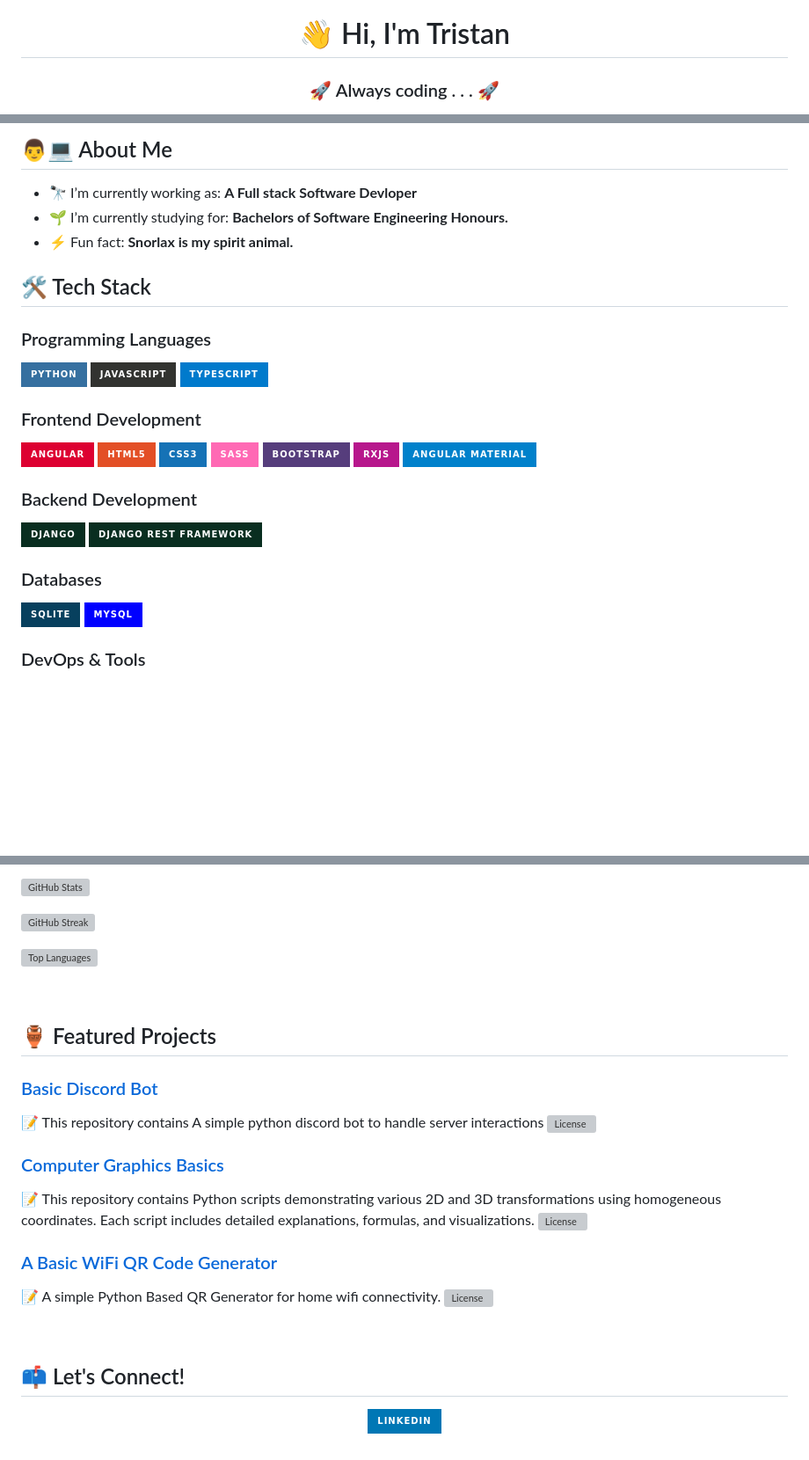
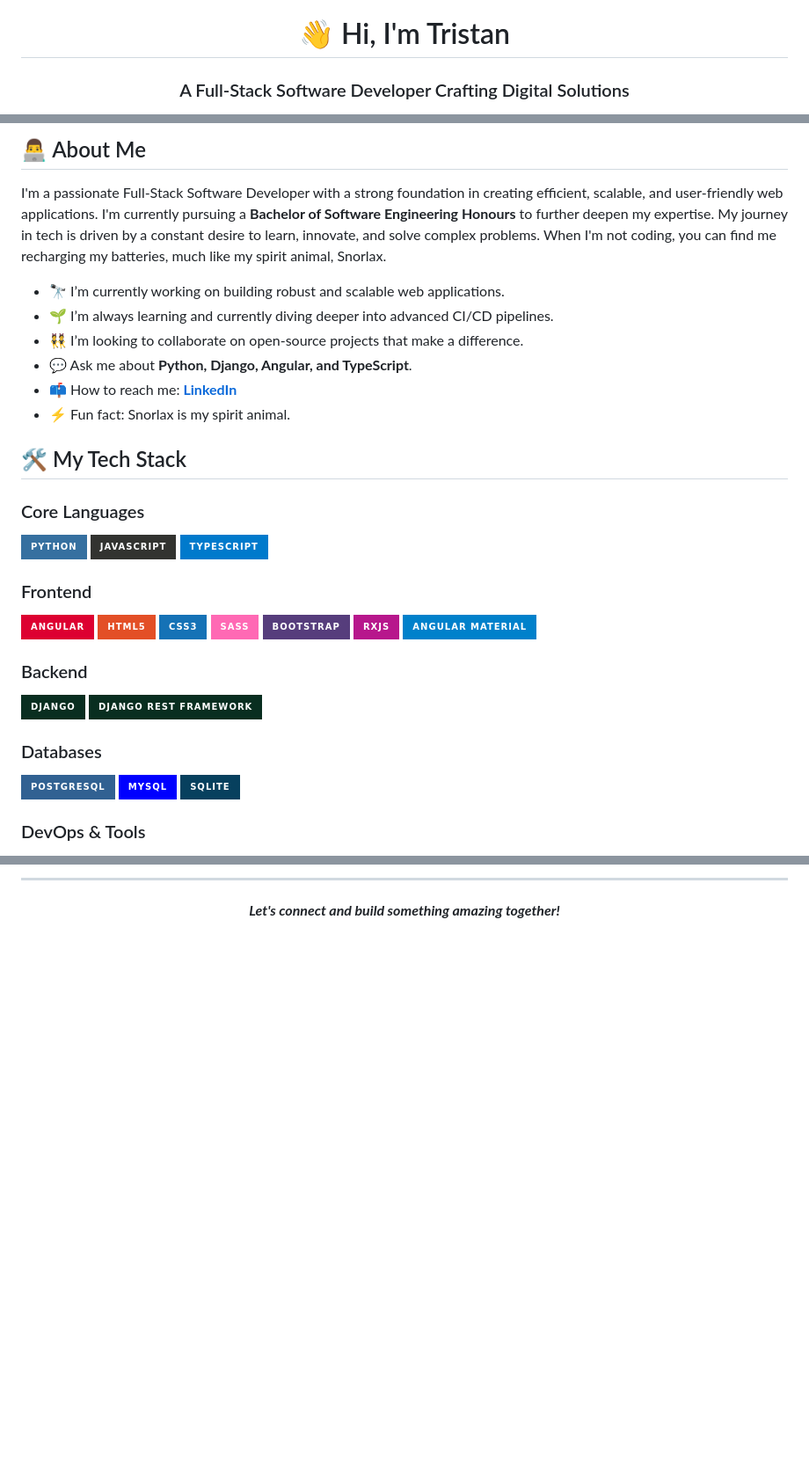
Before and after one commit to Tristan-Russell/Tristan-Russell, a Markdown page: README.md, 3 parts joined by grey strips. Shown: that part at 88% size. Rendered like a GitHub page; badges without logos; blank space fills up the shorter version; grey boxes are pictures that could not be loaded.

```diff
--- a/README.md
+++ b/README.md
@@ -1,3 +1,4 @@
 <h1 align="center">👋 Hi, I'm Tristan</h1>
-<h3 align="center">🚀 Always coding . . . 🚀</h3>
+<h3 align="center">A Full-Stack Software Developer Crafting Digital Solutions</h3>
+
 <p align="center">
@@ -8,18 +12,23 @@
 
-## 👨💻 About Me
+## 👨‍💻 About Me
 
-- 🔭 I’m currently working as: **A Full stack Software Devloper**
-- 🌱 I’m currently studying for: **Bachelors of Software Engineering Honours.**
-- ⚡ Fun fact: **Snorlax is my spirit animal.**
+I'm a passionate Full-Stack Software Developer with a strong foundation in creating efficient, scalable, and user-friendly web applications. I'm currently pursuing a **Bachelor of Software Engineering Honours** to further deepen my expertise. My journey in tech is driven by a constant desire to learn, innovate, and solve complex problems. When I'm not coding, you can find me recharging my batteries, much like my spirit animal, Snorlax.
 
-## 🛠️ Tech Stack
+- 🔭 I’m currently working on building robust and scalable web applications.
+- 🌱 I’m always learning and currently diving deeper into advanced CI/CD pipelines.
+- 👯 I’m looking to collaborate on open-source projects that make a difference.
+- 💬 Ask me about **Python, Django, Angular, and TypeScript**.
+- 📫 How to reach me: **[LinkedIn](https://www.linkedin.com/in/tristan-mark-russell/)**
+- ⚡ Fun fact: Snorlax is my spirit animal.
 
-### Programming Languages
+## 🛠️ My Tech Stack
+
+### Core Languages
 ![Python](https://img.shields.io/badge/python-3670A0?style=for-the-badge&logo=python&logoColor=ffdd54)
 ![JavaScript](https://img.shields.io/badge/javascript-%23323330.svg?style=for-the-badge&logo=javascript&logoColor=%23F7DF1E)
 ![TypeScript](https://img.shields.io/badge/typescript-%23007ACC.svg?style=for-the-badge&logo=typescript&logoColor=white)
 
-### Frontend Development
+### Frontend
 ![Angular](https://img.shields.io/badge/angular-%23DD0031.svg?style=for-the-badge&logo=angular&logoColor=white)
 ![HTML5](https://img.shields.io/badge/html5-%23E34F26.svg?style=for-the-badge&logo=html5&logoColor=white)
 ![CSS3](https://img.shields.io/badge/css3-%231572B6.svg?style=for-the-badge&logo=css3&logoColor=white)
@@ -28,13 +37,14 @@
 ![RxJS](https://img.shields.io/badge/rxjs-%23B7178C.svg?style=for-the-badge&logo=reactivex&logoColor=white)
 ![Angular Material](https://img.shields.io/badge/Angular%20Material-%230081CB.svg?style=for-the-badge&logo=angular&logoColor=white)
 
-### Backend Development
+### Backend
 ![Django](https://img.shields.io/badge/django-%23092E20.svg?style=for-the-badge&logo=django&logoColor=white)
 ![Django REST Framework](https://img.shields.io/badge/Django%20REST%20Framework-%23092E20.svg?style=for-the-badge&logo=django&logoColor=white)
 
 ### Databases
+![PostgreSQL](https://img.shields.io/badge/postgresql-%23316192.svg?style=for-the-badge&logo=postgresql&logoColor=white)
+![MySQL](https://img.shields.io/badge/mysql-%2300f.svg?style=for-the-badge&logo=mysql&logoColor=white)
 ![SQLite](https://img.shields.io/badge/sqlite-%2307405e.svg?style=for-the-badge&logo=sqlite&logoColor=white)
-![MySQL](https://img.shields.io/badge/mysql-%2300f.svg?style=for-the-badge&logo=mysql&logoColor=white)
 
 ### DevOps & Tools
 ![Docker](https://img.shields.io/badge/docker-%230db7ed.svg?style=for-the-badge&logo=docker&logoColor=white)
@@ -59,34 +117,6 @@
 
-<p >
-  <img src="https://github-readme-stats.vercel.app/api?username=Tristan-Russell&show_icons=true&theme=dark" alt="GitHub Stats"/>
-</p>
-<p >
-  <img src="https://github-readme-streak-stats.herokuapp.com/?user=Tristan-Russell&theme=dark" alt="GitHub Streak"/>
-  </p>
-  <p >
-  <img src="https://github-readme-stats.vercel.app/api/top-langs/?username=Tristan-Russell&layout=compact&theme=dark" alt="Top Languages"/>
-</p>
-
-<br/>
-
-## 🏺 Featured Projects
-
-### [Basic Discord Bot ](https://github.com/Tristan-Russell/basic-discord-bot)
-
-📝 This repository contains A simple python discord bot to handle server interactions ![License](https://img.shields.io/github/license/Tristan-Russell/basic-discord-bot)
-
-### [Computer Graphics Basics](https://github.com/Tristan-Russell/computer-graphics-basics)
-📝 This repository contains Python scripts demonstrating various 2D and 3D transformations using homogeneous coordinates. Each script includes detailed explanations, formulas, and visualizations. ![License](https://img.shields.io/github/license/Tristan-Russell/computer-graphics-basics)
-
-### [A Basic WiFi QR Code Generator](https://github.com/Tristan-Russell/wifi-qr-generator)
-📝 A simple Python Based QR Generator for home wifi connectivity. ![License](https://img.shields.io/github/license/Tristan-Russell/wifi-qr-generator)
-
-<br/>
-
-## 📫 Let's Connect!
+---
 
 <p align="center">
-  <a href="https://www.linkedin.com/in/tristan-mark-russell/" target="blank">
-    <img src="https://img.shields.io/badge/LinkedIn-0077B5?style=for-the-badge&logo=linkedin&logoColor=white" alt="LinkedIn"/>
-  </a>
+  <em><b>Let's connect and build something amazing together!</b></em>
 </p>
```
Also changed, not shown: other parts of README.md (+60 -9 lines).
